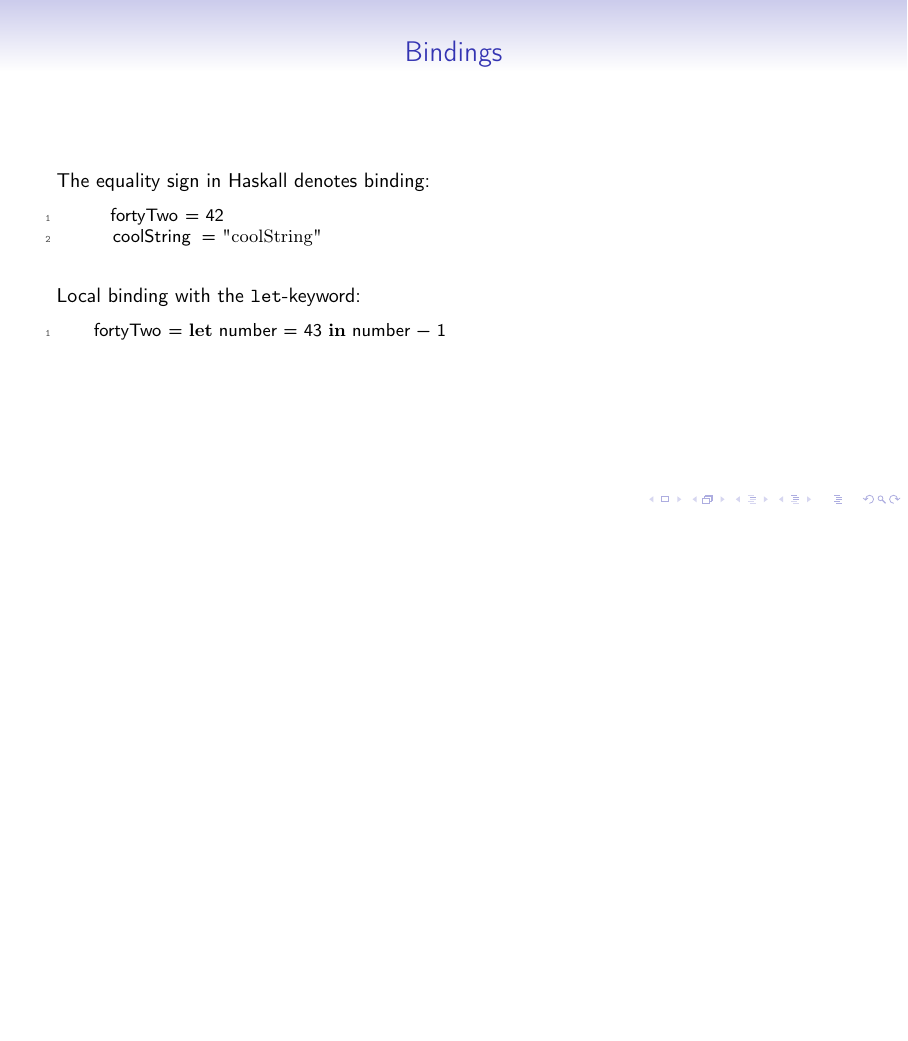
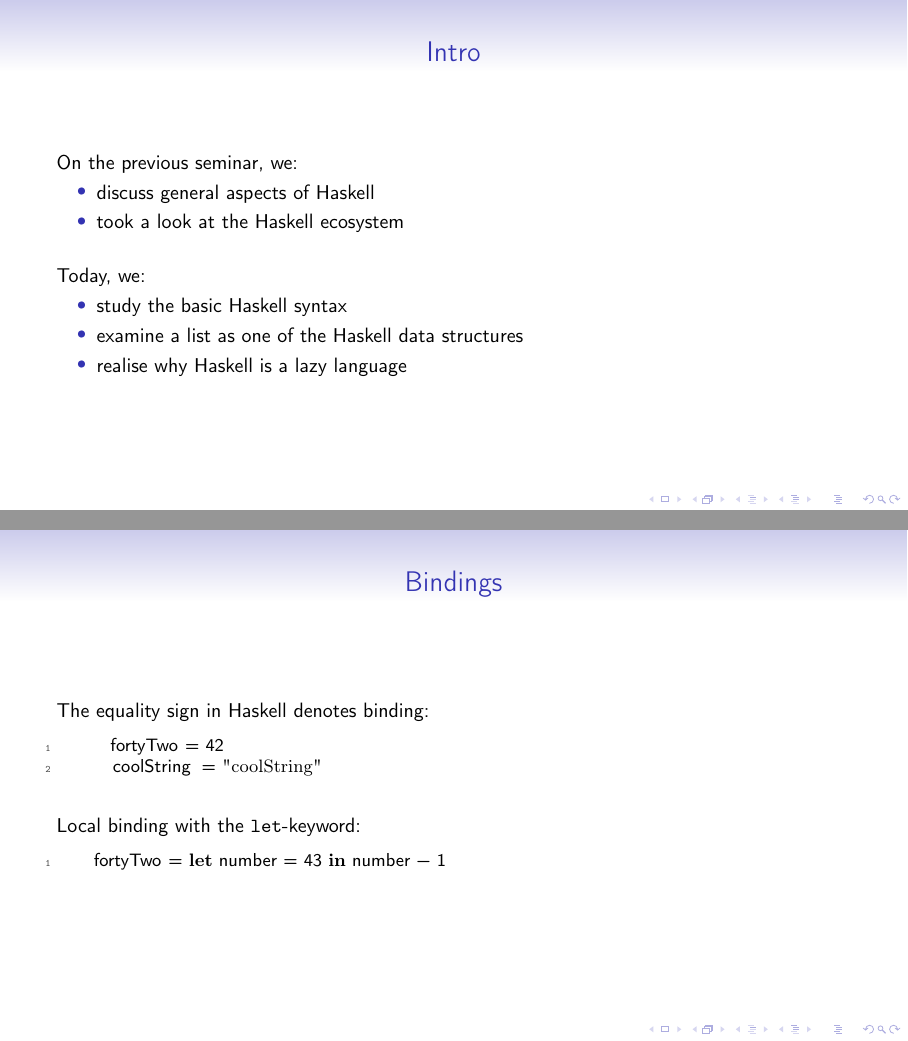
Before and after one commit to serokell/hse-haskell-course-src, LaTeX slides (Lecture2/Slides.tex): page 2 of 49 before the commit and pages 3 and 4 of 52 after it, the two joined at a grey line, the shorter picture padded with empty space. Compiled offline with pdfLaTeX; a LaTeX package or settings file that is missing is left out.

Commit message:
[SRK-124] fixes in the Lecture 2

```diff
--- a/Lecture2/Slides.tex
+++ b/Lecture2/Slides.tex
@@ -55,10 +55,35 @@
 }
 \maketitle
 
+\begin{frame}
+  \frametitle{Intro}
+
+  On the previous seminar, we:
+
+\onslide<1->{
+  \begin{itemize}
+    \item discuss general aspects of Haskell
+    \item took a look at the Haskell ecosystem
+  \end{itemize}
+  }
+
+\vspace{\baselineskip}
+
+\onslide<2->{
+  Today, we:
+
+  \begin{itemize}
+    \item study the basic Haskell syntax
+    \item examine a list as one of the Haskell data structures
+    \item realise why Haskell is a lazy language
+  \end{itemize}
+  }
+\end{frame}
+
 \begin{frame}[fragile]
   \frametitle{Bindings}
 
-  The equality sign in Haskall denotes binding:
+  The equality sign in Haskell denotes binding:
 
     \begin{lstlisting}[language=Haskell]
       fortyTwo = 42
```
Also changed, not shown: Lecture2/Slides.pdf, Lecture2/Slides.tex (10 more changed lines).
